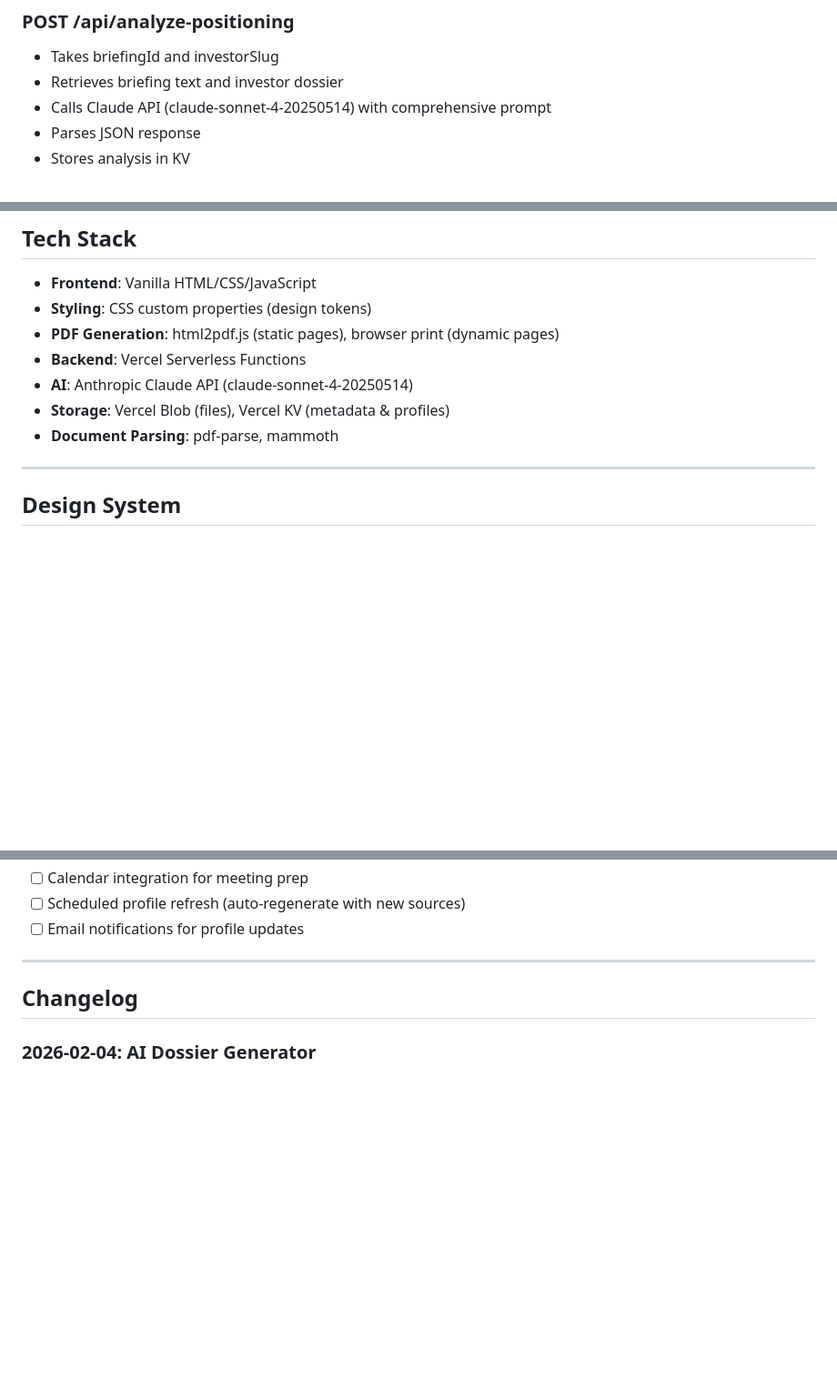
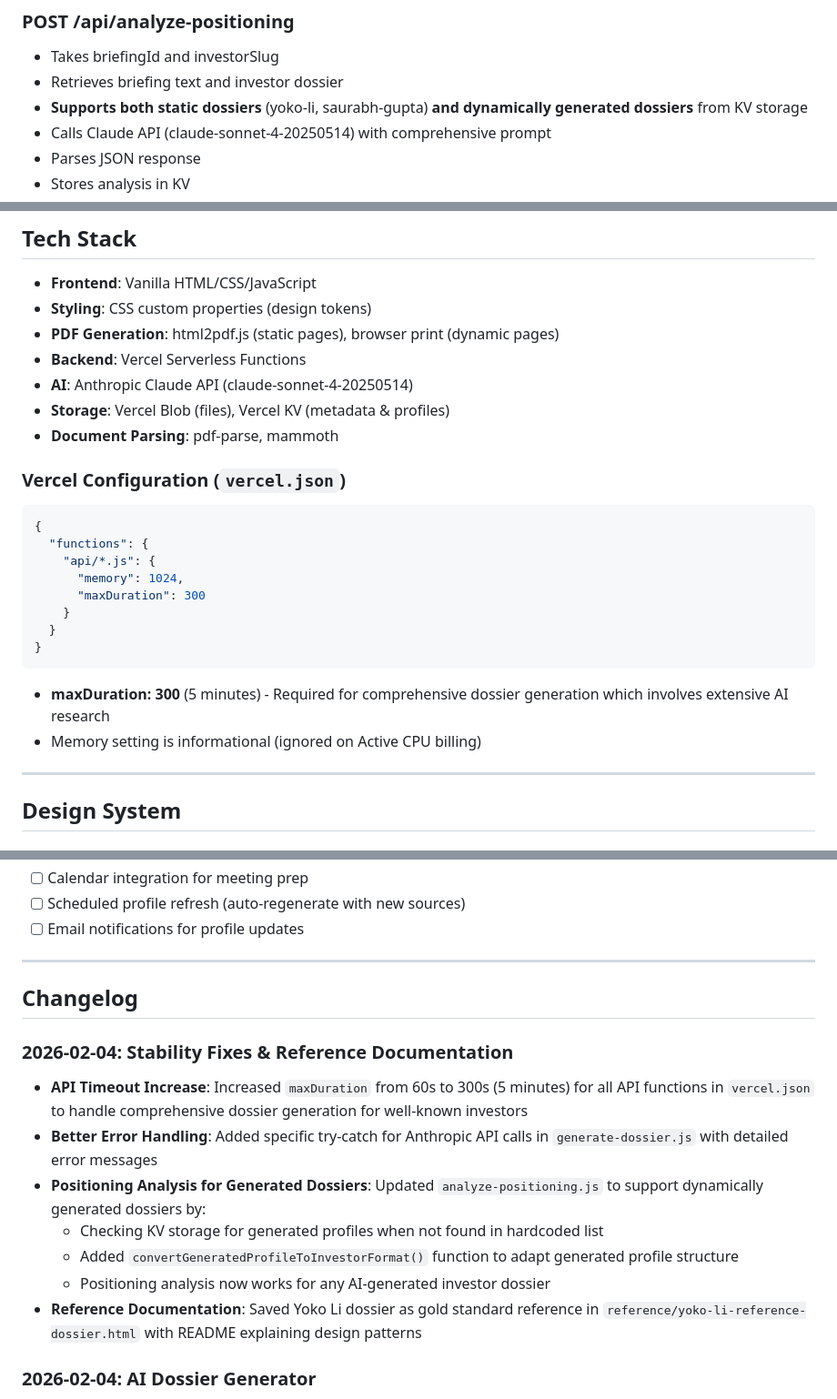
Before and after one commit to Ash2C/InvestorEngagementSystem, a Markdown page: CLAUDE.md, 3 parts joined by grey strips. Shown at 91% size. GitHub-like rendering; blank space fills up the shorter version.

Commit message:
Update CLAUDE.md with latest fixes and configuration
- Add changelog entry for stability fixes (Feb 4, 2026)
- Document API timeout increase to 300s
- Note analyze-positioning support for generated dossiers
- Add Vercel configuration section to Tech Stack

Co-Authored-By: Claude Opus 4.5 <noreply@anthropic.com>

````diff
--- a/CLAUDE.md
+++ b/CLAUDE.md
@@ -417,6 +417,7 @@ Both static dossier pages (Yoko Li, Saurabh Gupta) include a "Regenerate Profile
 ### POST /api/analyze-positioning
 - Takes briefingId and investorSlug
 - Retrieves briefing text and investor dossier
+- **Supports both static dossiers** (yoko-li, saurabh-gupta) **and dynamically generated dossiers** from KV storage
 - Calls Claude API (claude-sonnet-4-20250514) with comprehensive prompt
 - Parses JSON response
 - Stores analysis in KV
@@ -440,6 +441,22 @@ Both static dossier pages (Yoko Li, Saurabh Gupta) include a "Regenerate Profile
 - **AI**: Anthropic Claude API (claude-sonnet-4-20250514)
 - **Storage**: Vercel Blob (files), Vercel KV (metadata & profiles)
 - **Document Parsing**: pdf-parse, mammoth
+
+### Vercel Configuration (`vercel.json`)
+
+```json
+{
+  "functions": {
+    "api/*.js": {
+      "memory": 1024,
+      "maxDuration": 300
+    }
+  }
+}
+```
+
+- **maxDuration: 300** (5 minutes) - Required for comprehensive dossier generation which involves extensive AI research
+- Memory setting is informational (ignored on Active CPU billing)
 
 ---
 
@@ -551,6 +568,15 @@ The Saurabh Gupta dossier (https://investor-dossiers.vercel.app/saurabh-gupta.ht
 
 ## Changelog
 
+### 2026-02-04: Stability Fixes & Reference Documentation
+- **API Timeout Increase**: Increased `maxDuration` from 60s to 300s (5 minutes) for all API functions in `vercel.json` to handle comprehensive dossier generation for well-known investors
+- **Better Error Handling**: Added specific try-catch for Anthropic API calls in `generate-dossier.js` with detailed error messages
+- **Positioning Analysis for Generated Dossiers**: Updated `analyze-positioning.js` to support dynamically generated dossiers by:
+  - Checking KV storage for generated profiles when not found in hardcoded list
+  - Added `convertGeneratedProfileToInvestorFormat()` function to adapt generated profile structure
+  - Positioning analysis now works for any AI-generated investor dossier
+- **Reference Documentation**: Saved Yoko Li dossier as gold standard reference in `reference/yoko-li-reference-dossier.html` with README explaining design patterns
+
 ### 2026-02-04: AI Dossier Generator
 - Added `/generate.html` - Form page to create new investor dossiers
 - Added `/dossier.html` - Dynamic viewer for generated dossiers
````
